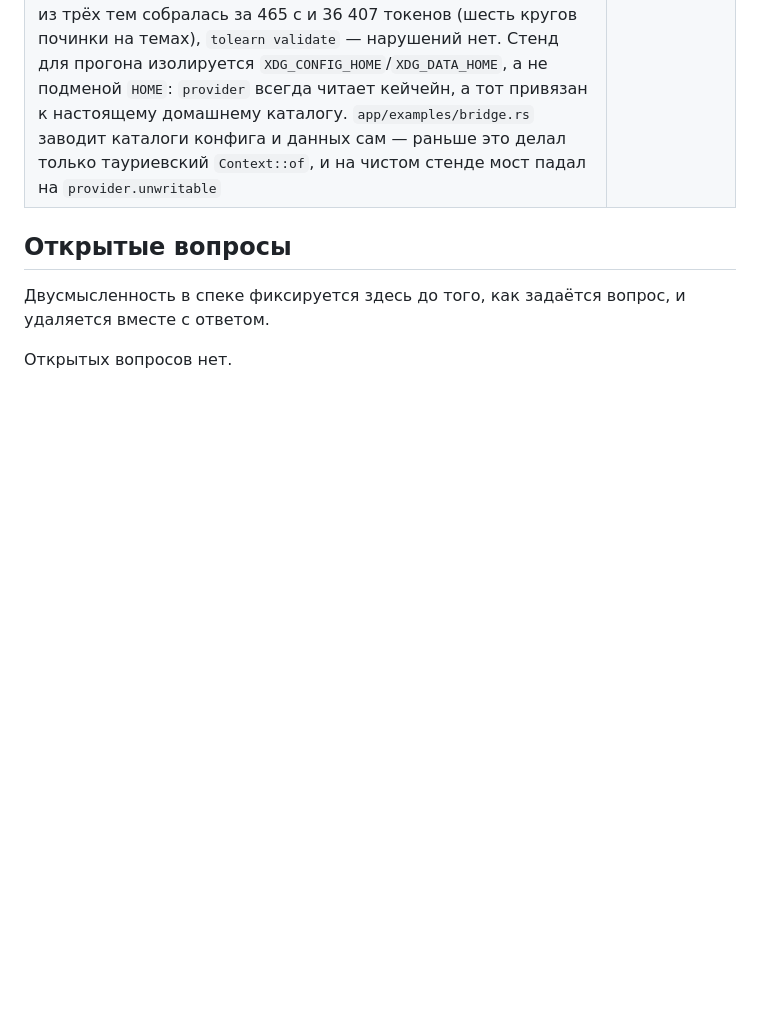
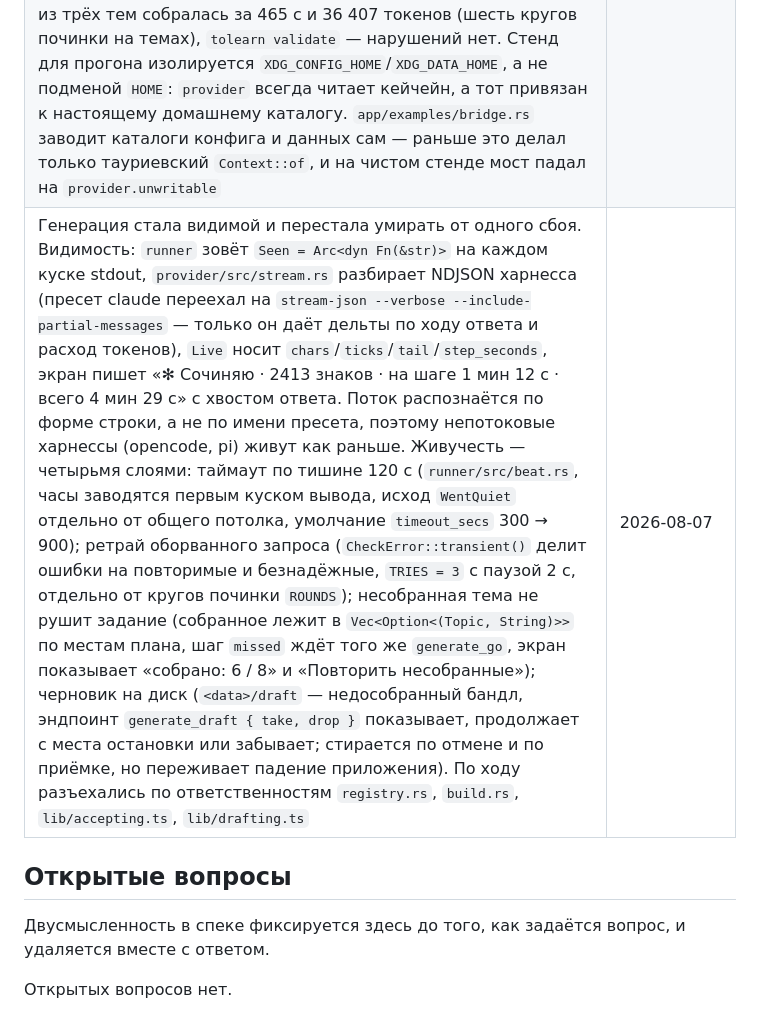
Before and after one commit to n0sfer666/tolearn, a Markdown page: .context/progress.md, the part around the change. Drawn GitHub-style; blank space fills up the shorter version.

Commit message:
docs(context): record the live progress work and the four resilience layers

```diff
--- a/.context/progress.md
+++ b/.context/progress.md
@@ -118,6 +118,7 @@ S30 S31 S32 S33 S34 S35 S36 S40
 | Ресурс сохраняется целиком, а не одним текстом: зеркало тянет вложения страницы (`offline/src/mirror/assets.rs` — `img`/`video`/`audio`/`source` вместе с `data-src` и `poster`, имя файла из пути и запроса, потолки веса из `Limits`) и переписывает ссылки на локальные имена; страницы из `llms.txt`, отданные разметкой markdown, превращаются в HTML (`markup.rs`, `pulldown-cmark`), иначе экстрактор видел сырой текст. Запрошенный адрес теперь всегда первый в очереди обхода (`mirror/mod.rs`) — до этого `llms.txt` вытеснял его целиком, и открытая страница оказывалась чужой. Читалка отдаёт картинку блоком (`offline/src/reader/pieces.rs` — обход DOM статьи вместо разбора текста, `local.rs` — файл рядом со страницей в `data:`-URI, потолок 4 МиБ, из `src` берётся только имя файла), потому что CSP приложения знает `img-src 'self' data:` и протокола ассетов у окна нет. Проверено вживую на `docs.ollama.com/context-length`: 8,3 МБ на диске, 11 блоков, картинка на месте | 2026-07-31 |
 | Материалы темы читаются путём, а не кучей: список стал нумерованным (`ol[data-materials]`), под каждой ссылкой показывается `note` — зачем этот материал. Порядок в файле темы объявлен путём чтения (`docs/fields.md`), приложение его не пересортировывает. Причина беспорядка была в генераторе: `~/.claude/skills/learning-roadmap/` нигде не требовал выкладывать материалы последовательно — правило дописано в `references/schema.md`, шапку шаблона топика и Фазу 5 (пункт 4a) | 2026-07-31 |
 | Живой прогон генерации на локальной модели (Qwen3-8B через `llama-server`, 8 ГБ, `--reasoning-budget 0`) вскрыл, что промпты не требовали кавычек у текстовых скаляров: модель писала `title: WGSL: основы`, и скелет падал на `yaml.syntax: mapping values are not allowed in this context` все три круга подряд — петля починки такое не вытягивает, потому что модель не видит, что двоеточие внутри голого скаляра и есть причина. Правило дописано в `core/assets/generate-roadmap.md` и `generate-topic.md` (тот же класс бага проект уже чинил в генераторе `learning-roadmap`). После правки скелет прошёл с первого круга за 32 с, программа из трёх тем собралась за 465 с и 36 407 токенов (шесть кругов починки на темах), `tolearn validate` — нарушений нет. Стенд для прогона изолируется `XDG_CONFIG_HOME`/`XDG_DATA_HOME`, а не подменой `HOME`: `provider` всегда читает кейчейн, а тот привязан к настоящему домашнему каталогу. `app/examples/bridge.rs` заводит каталоги конфига и данных сам — раньше это делал только тауриевский `Context::of`, и на чистом стенде мост падал на `provider.unwritable` | 2026-08-06 |
+| Генерация стала видимой и перестала умирать от одного сбоя. Видимость: `runner` зовёт `Seen = Arc<dyn Fn(&str)>` на каждом куске stdout, `provider/src/stream.rs` разбирает NDJSON харнесса (пресет claude переехал на `stream-json --verbose --include-partial-messages` — только он даёт дельты по ходу ответа и расход токенов), `Live` носит `chars`/`ticks`/`tail`/`step_seconds`, экран пишет «✻ Сочиняю · 2413 знаков · на шаге 1 мин 12 с · всего 4 мин 29 с» с хвостом ответа. Поток распознаётся по форме строки, а не по имени пресета, поэтому непотоковые харнессы (opencode, pi) живут как раньше. Живучесть — четырьмя слоями: таймаут по тишине 120 с (`runner/src/beat.rs`, часы заводятся первым куском вывода, исход `WentQuiet` отдельно от общего потолка, умолчание `timeout_secs` 300 → 900); ретрай оборванного запроса (`CheckError::transient()` делит ошибки на повторимые и безнадёжные, `TRIES = 3` с паузой 2 с, отдельно от кругов починки `ROUNDS`); несобранная тема не рушит задание (собранное лежит в `Vec<Option<(Topic, String)>>` по местам плана, шаг `missed` ждёт того же `generate_go`, экран показывает «собрано: 6 / 8» и «Повторить несобранные»); черновик на диск (`<data>/draft` — недособранный бандл, эндпоинт `generate_draft { take, drop }` показывает, продолжает с места остановки или забывает; стирается по отмене и по приёмке, но переживает падение приложения). По ходу разъехались по ответственностям `registry.rs`, `build.rs`, `lib/accepting.ts`, `lib/drafting.ts` | 2026-08-07 |
 
 ## Открытые вопросы
 
```
